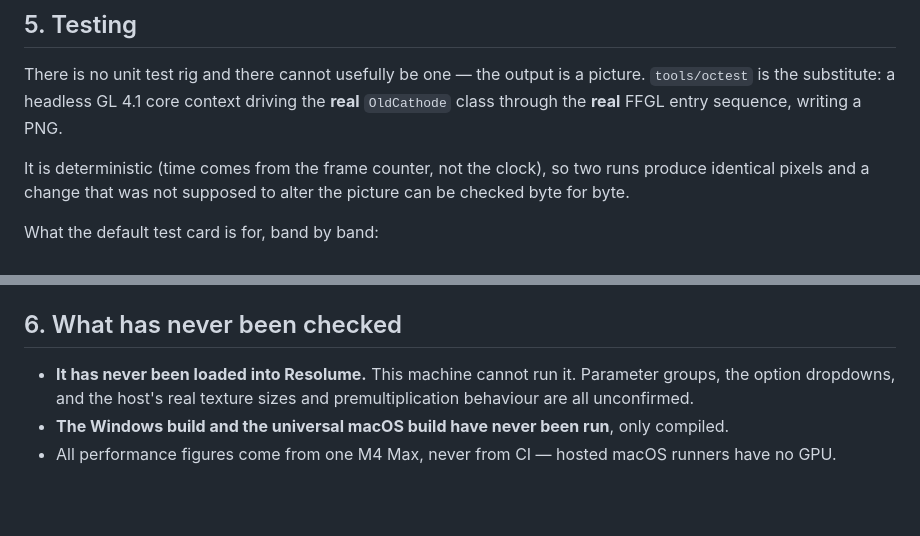
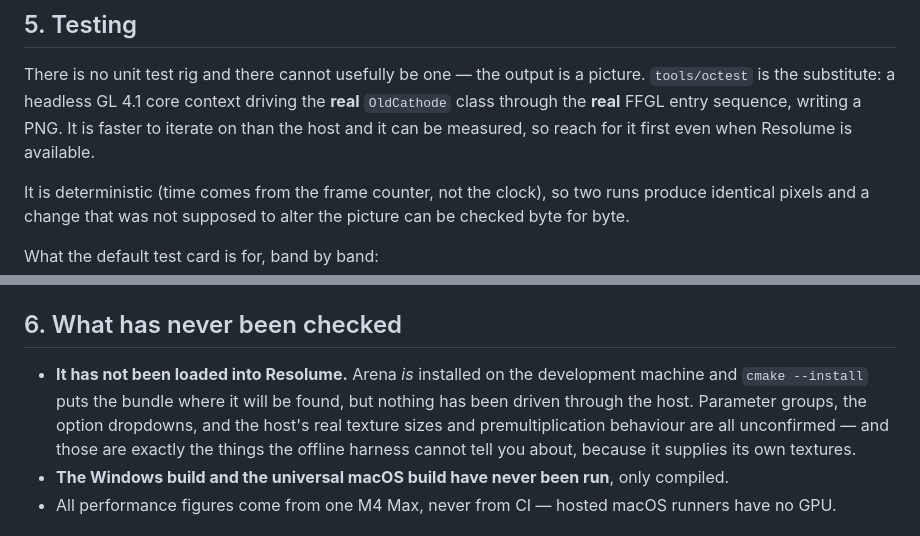
Before and after one commit to stoatworks-labs/old-cathode, a Markdown page: AGENTS.md, 2 parts joined by grey strips. Rendered like a GitHub page; blank space fills up the shorter version.

Commit message:
docs: Resolume is installed here, it just has not been driven
The disclaimer said this machine could not run Resolume. It can -- Arena is
installed and cmake --install puts the bundle where Arena will find it. What
is actually true is narrower and more useful: nothing has been driven
through the host, so parameter groups, the option dropdowns and the host's
real texture sizes and premultiplication are unconfirmed. Those are also
precisely what the offline harness cannot answer, since it supplies its own
textures.

Co-Authored-By: Claude Opus 5 <noreply@anthropic.com>

```diff
--- a/AGENTS.md
+++ b/AGENTS.md
@@ -149,7 +149,8 @@ PAL, before believing it.
 There is no unit test rig and there cannot usefully be one — the output is a
 picture. `tools/octest` is the substitute: a headless GL 4.1 core context driving
 the **real** `OldCathode` class through the **real** FFGL entry sequence, writing
-a PNG.
+a PNG. It is faster to iterate on than the host and it can be measured, so reach
+for it first even when Resolume is available.
 
 It is deterministic (time comes from the frame counter, not the clock), so two
 runs produce identical pixels and a change that was not supposed to alter the
@@ -183,9 +184,12 @@ the averaging have got out of step in `decodeLine`.
 
 ## 6. What has never been checked
 
-- **It has never been loaded into Resolume.** This machine cannot run it.
-  Parameter groups, the option dropdowns, and the host's real texture sizes and
-  premultiplication behaviour are all unconfirmed.
+- **It has not been loaded into Resolume.** Arena *is* installed on the
+  development machine and `cmake --install` puts the bundle where it will be
+  found, but nothing has been driven through the host. Parameter groups, the
+  option dropdowns, and the host's real texture sizes and premultiplication
+  behaviour are all unconfirmed — and those are exactly the things the offline
+  harness cannot tell you about, because it supplies its own textures.
 - **The Windows build and the universal macOS build have never been run**, only
   compiled.
 - All performance figures come from one M4 Max, never from CI — hosted macOS
```
Also changed, not shown: README.md (+4 -4 lines).
